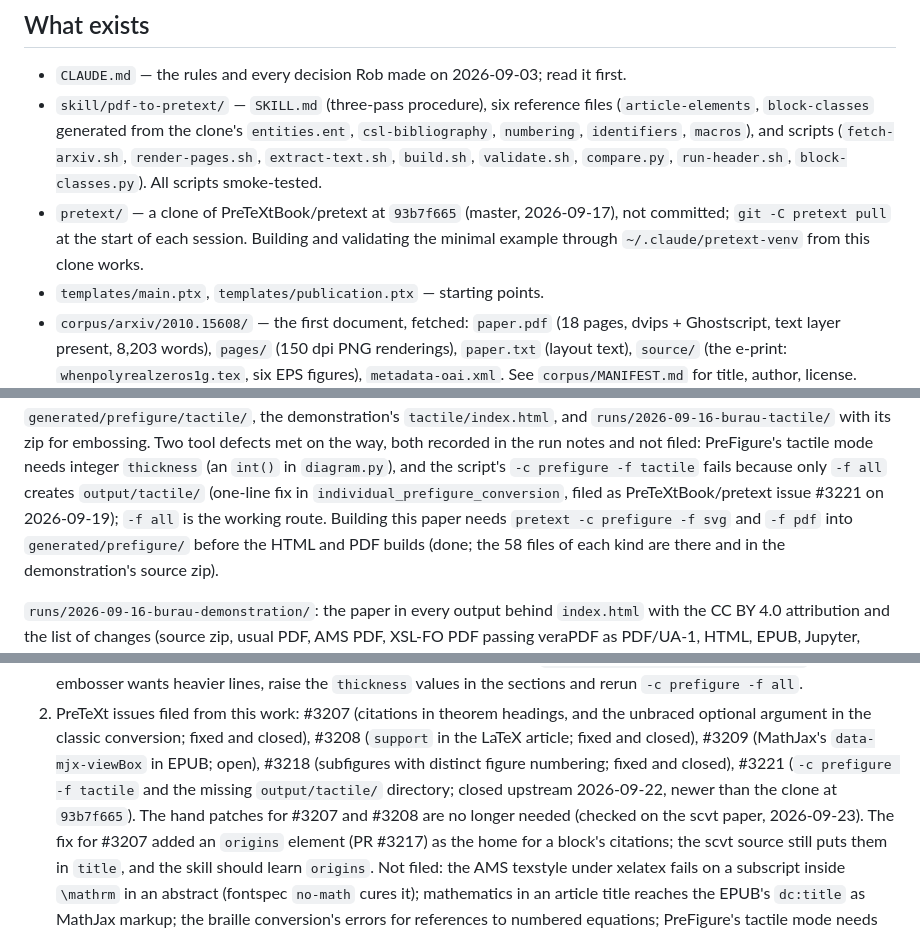
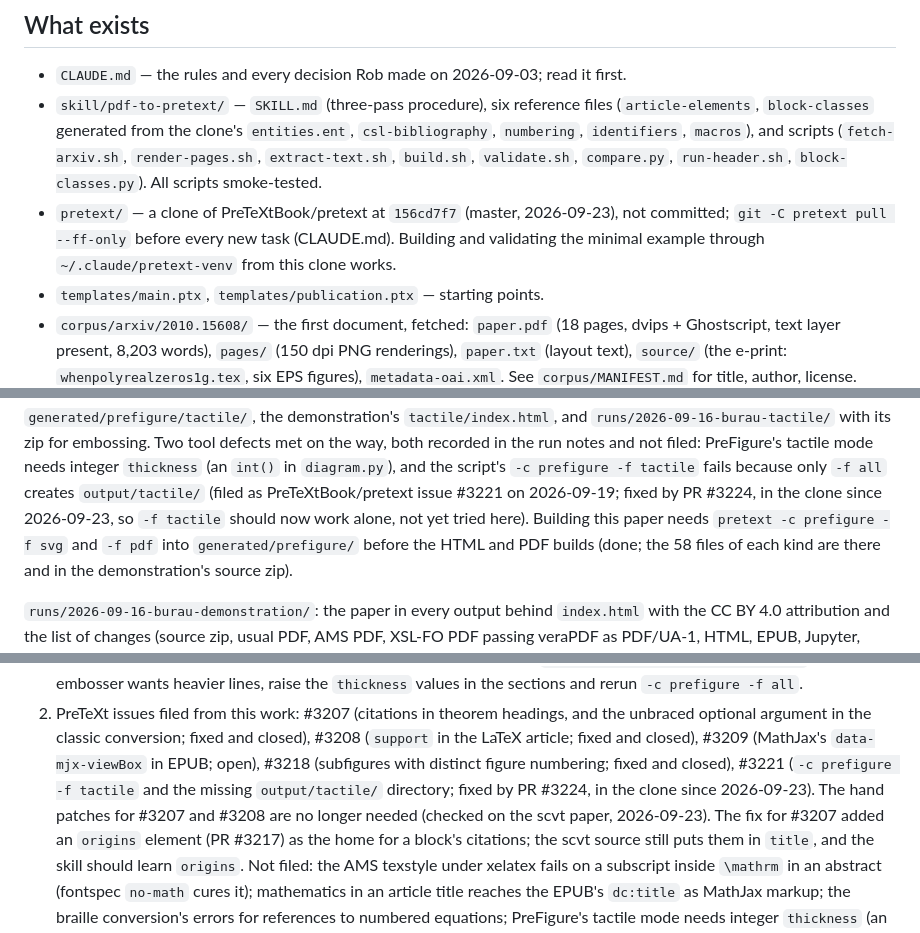
Before and after one commit to PreTeXtBook/pdf-to-pretext, a Markdown page: TRANSITION.md, 3 parts joined by grey strips. GitHub-like rendering.

Commit message:
Transition notes: clone at 156cd7f7, scvt demonstration rebuilt on it, tactile fix in the clone
Co-Authored-By: Claude Opus 5.5 (1M context) <noreply@anthropic.com>

```diff
--- a/TRANSITION.md
+++ b/TRANSITION.md
@@ -19,9 +19,9 @@ not a `file:` URL.
   `csl-bibliography`, `numbering`, `identifiers`, `macros`), and scripts
   (`fetch-arxiv.sh`, `render-pages.sh`, `extract-text.sh`, `build.sh`, `validate.sh`,
   `compare.py`, `run-header.sh`, `block-classes.py`).  All scripts smoke-tested.
-- `pretext/` — a clone of PreTeXtBook/pretext at `93b7f665` (master, 2026-09-17), not
-  committed; `git -C pretext pull` at the start of each session.  Building and validating
-  the minimal example through `~/.claude/pretext-venv` from this clone works.
+- `pretext/` — a clone of PreTeXtBook/pretext at `156cd7f7` (master, 2026-09-23), not
+  committed; `git -C pretext pull --ff-only` before every new task (CLAUDE.md).  Building
+  and validating the minimal example through `~/.claude/pretext-venv` from this clone works.
 - `templates/main.ptx`, `templates/publication.ptx` — starting points.
 - `corpus/arxiv/2010.15608/` — the first document, fetched: `paper.pdf` (18 pages, dvips +
   Ghostscript, text layer present, 8,203 words), `pages/` (150 dpi PNG renderings),
@@ -76,8 +76,8 @@ the demonstration's `tactile/index.html`, and `runs/2026-09-16-burau-tactile/` w
 for embossing.  Two tool defects met on the way, both recorded in the run notes and not
 filed: PreFigure's tactile mode needs integer `thickness` (an `int()` in `diagram.py`), and
 the script's `-c prefigure -f tactile` fails because only `-f all` creates `output/tactile/`
-(one-line fix in `individual_prefigure_conversion`, filed as PreTeXtBook/pretext issue #3221 on 2026-09-19);
-`-f all` is the working route.  Building this paper needs `pretext -c prefigure -f svg` and `-f pdf` into
+(filed as PreTeXtBook/pretext issue #3221 on 2026-09-19; fixed by PR #3224, in the clone since
+2026-09-23, so `-f tactile` should now work alone, not yet tried here).  Building this paper needs `pretext -c prefigure -f svg` and `-f pdf` into
 `generated/prefigure/` before the HTML and PDF builds (done; the 58 files of each kind are
 there and in the demonstration's source zip).
 
@@ -150,8 +150,8 @@ image; typos preserved, never corrected.  Builds are under `/tmp/pdf-to-pretext/
    unbraced optional argument in the classic conversion; fixed and closed), #3208
    (`support` in the LaTeX article; fixed and closed), #3209 (MathJax's `data-mjx-viewBox`
    in EPUB; open), #3218 (subfigures with distinct figure numbering; fixed and closed),
-   #3221 (`-c prefigure -f tactile` and the missing `output/tactile/` directory; closed
-   upstream 2026-09-22, newer than the clone at `93b7f665`).  The hand patches for #3207
+   #3221 (`-c prefigure -f tactile` and the missing `output/tactile/` directory; fixed by
+   PR #3224, in the clone since 2026-09-23).  The hand patches for #3207
    and #3208 are no longer needed (checked on the scvt paper, 2026-09-23).  The fix for
    #3207 added an `origins` element (PR #3217) as the home for a block's citations; the
    scvt source still puts them in `title`, and the skill should learn `origins`.  Not
```
Also changed, not shown: other parts of TRANSITION.md (+2 -2 lines).
